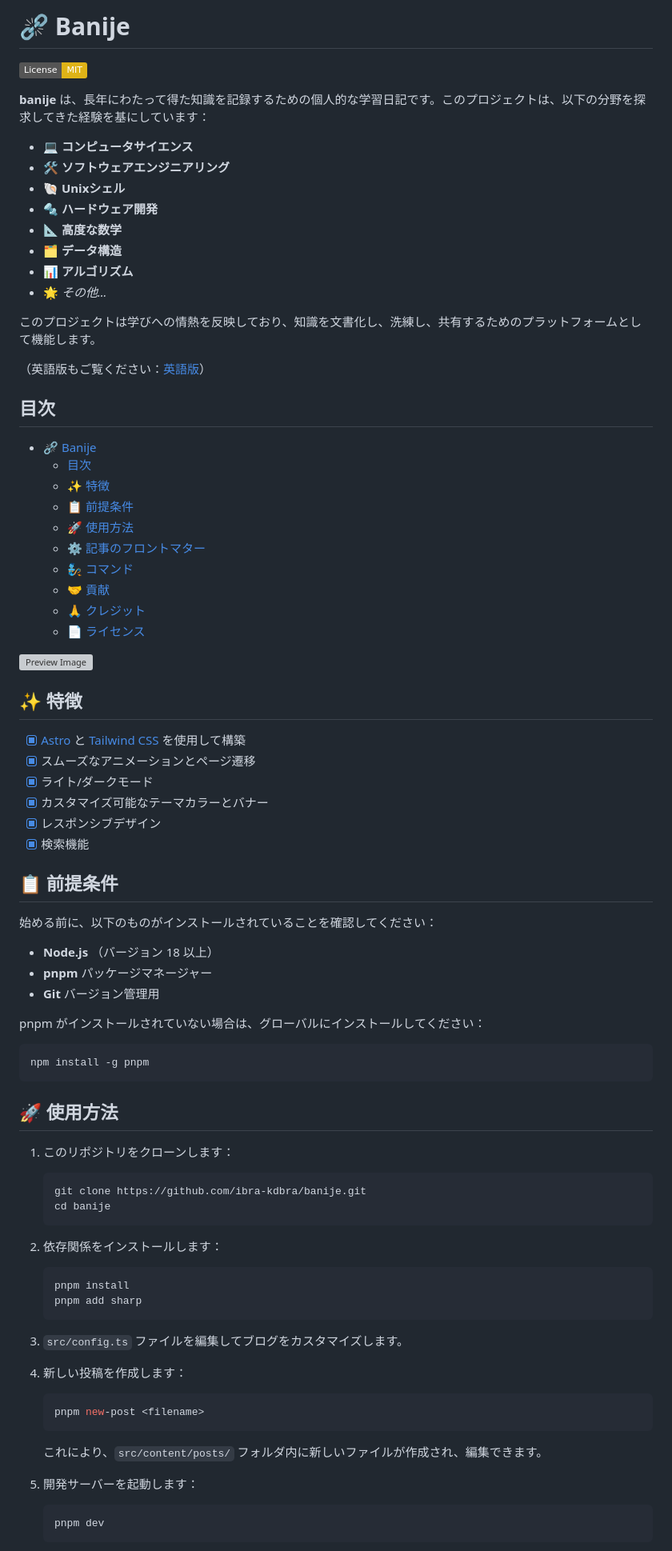
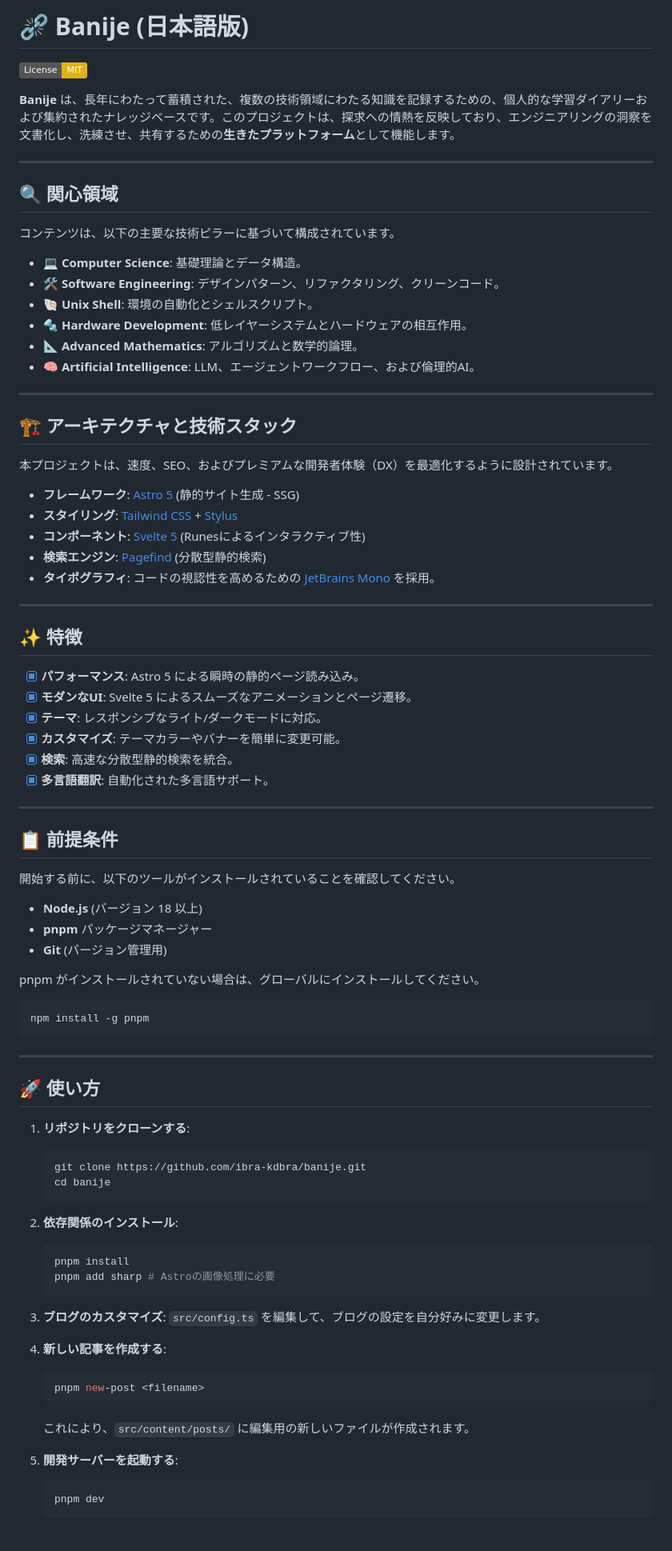
Before and after one commit to ibra-kdbra/banije, a Markdown page: README.ja-JP.md, the part around one of its changes. Shown at 80% size. Rendered like a GitHub page; badges without logos; grey boxes are pictures that could not be loaded.

````diff
--- a/README.ja-JP.md
+++ b/README.ja-JP.md
@@ -1,83 +1,83 @@
-# ⛓️‍💥 Banije
+# ⛓️‍💥 Banije (日本語版)
 
 [![License: MIT](https://img.shields.io/badge/License-MIT-yellow.svg)](https://opensource.org/licenses/MIT)
 
-**banije** は、長年にわたって得た知識を記録するための個人的な学習日記です。このプロジェクトは、以下の分野を探求してきた経験を基にしています：
+**Banije** は、長年にわたって蓄積された、複数の技術領域にわたる知識を記録するための、個人的な学習ダイアリーおよび集約されたナレッジベースです。このプロジェクトは、探求への情熱を反映しており、エンジニアリングの洞察を文書化し、洗練させ、共有するための**生きたプラットフォーム**として機能します。
 
-- 💻 **コンピュータサイエンス**
-- 🛠️ **ソフトウェアエンジニアリング**
-- 🐚 **Unixシェル**
-- 🔩 **ハードウェア開発**
-- 📐 **高度な数学**
-- 🗂️ **データ構造**
-- 📊 **アルゴリズム**
-- 🌟 *その他...*
+---
 
-このプロジェクトは学びへの情熱を反映しており、知識を文書化し、洗練し、共有するためのプラットフォームとして機能します。
+## 🔍 関心領域
 
-（英語版もご覧ください：[英語版](./README.md)）
+コンテンツは、以下の主要な技術ピラーに基づいて構成されています。
+- 💻 **Computer Science**: 基礎理論とデータ構造。
+- 🛠️ **Software Engineering**: デザインパターン、リファクタリング、クリーンコード。
+- 🐚 **Unix Shell**: 環境の自動化とシェルスクリプト。
+- 🔩 **Hardware Development**: 低レイヤーシステムとハードウェアの相互作用。
+- 📐 **Advanced Mathematics**: アルゴリズムと数学的論理。
+- 🧠 **Artificial Intelligence**: LLM、エージェントワークフロー、および倫理的AI。
 
-## 目次
+---
 
-- [⛓️‍💥 Banije](#️-banije)
-  - [目次](#目次)
-  - [✨ 特徴](#-特徴)
-  - [📋 前提条件](#-前提条件)
-  - [🚀 使用方法](#-使用方法)
-  - [⚙️ 記事のフロントマター](#️-記事のフロントマター)
-  - [🧞 コマンド](#-コマンド)
-  - [🤝 貢献](#-貢献)
-  - [🙏 クレジット](#-クレジット)
-  - [📄 ライセンス](#-ライセンス)
+## 🏗️ アーキテクチャと技術スタック
 
-![Preview Image](https://raw.githubusercontent.com/ibra-kdbra/banije/main/public/captured.png)
+本プロジェクトは、速度、SEO、およびプレミアムな開発者体験（DX）を最適化するように設計されています。
+- **フレームワーク**: [Astro 5](https://astro.build) (静的サイト生成 - SSG)
+- **スタイリング**: [Tailwind CSS](https://tailwindcss.com) + [Stylus](https://stylus-lang.com/)
+- **コンポーネント**: [Svelte 5](https://svelte.dev) (Runesによるインタラクティブ性)
+- **検索エンジン**: [Pagefind](https://pagefind.app/) (分散型静的検索)
+- **タイポグラフィ**: コードの視認性を高めるための [JetBrains Mono](https://www.jetbrains.com/lp/mono/) を採用。
 
+---
 
 ## ✨ 特徴
 
-- [x] [Astro](https://astro.build) と [Tailwind CSS](https://tailwindcss.com) を使用して構築
-- [x] スムーズなアニメーションとページ遷移
-- [x] ライト/ダークモード
-- [x] カスタマイズ可能なテーマカラーとバナー
-- [x] レスポンシブデザイン
-- [x] 検索機能
+- [x] **パフォーマンス**: Astro 5 による瞬時の静的ページ読み込み。
+- [x] **モダンなUI**: Svelte 5 によるスムーズなアニメーションとページ遷移。
+- [x] **テーマ**: レスポンシブなライト/ダークモードに対応。
+- [x] **カスタマイズ**: テーマカラーやバナーを簡単に変更可能。
+- [x] **検索**: 高速な分散型静的検索を統合。
+- [x] **多言語翻訳**: 自動化された多言語サポート。
+
+---
 
 ## 📋 前提条件
 
-始める前に、以下のものがインストールされていることを確認してください：
+開始する前に、以下のツールがインストールされていることを確認してください。
+- **Node.js** (バージョン 18 以上)
+- **pnpm** パッケージマネージャー
+- **Git** (バージョン管理用)
 
-- **Node.js** （バージョン 18 以上）
-- **pnpm** パッケージマネージャー
-- **Git** バージョン管理用
-
-pnpm がインストールされていない場合は、グローバルにインストールしてください：
+pnpm がインストールされていない場合は、グローバルにインストールしてください。
 ```bash
 npm install -g pnpm
 ```
 
-## 🚀 使用方法
+---
 
-1. このリポジトリをクローンします：
+## 🚀 使い方
+
+1. **リポジトリをクローンする**:
    ```bash
    git clone https://github.com/ibra-kdbra/banije.git
    cd banije
    ```
 
-2. 依存関係をインストールします：
+2. **依存関係のインストール**:
    ```bash
    pnpm install
-   pnpm add sharp
+   pnpm add sharp # Astroの画像処理に必要
    ```
 
-3. `src/config.ts` ファイルを編集してブログをカスタマイズします。
+3. **ブログのカスタマイズ**:
+   `src/config.ts` を編集して、ブログの設定を自分好みに変更します。
 
-4. 新しい投稿を作成します：
+4. **新しい記事を作成する**:
    ```bash
    pnpm new-post <filename>
    ```
-   これにより、`src/content/posts/` フォルダ内に新しいファイルが作成され、編集できます。
+   これにより、`src/content/posts/` に編集用の新しいファイルが作成されます。
 
-5. 開発サーバーを起動します：
+5. **開発サーバーを起動する**:
    ```bash
    pnpm dev
    ```
````
Also changed, not shown: other parts of README.ja-JP.md (+64 -39 lines), README.md (+101 -124 lines), interactive-images.md (added, +145 -0 lines).
